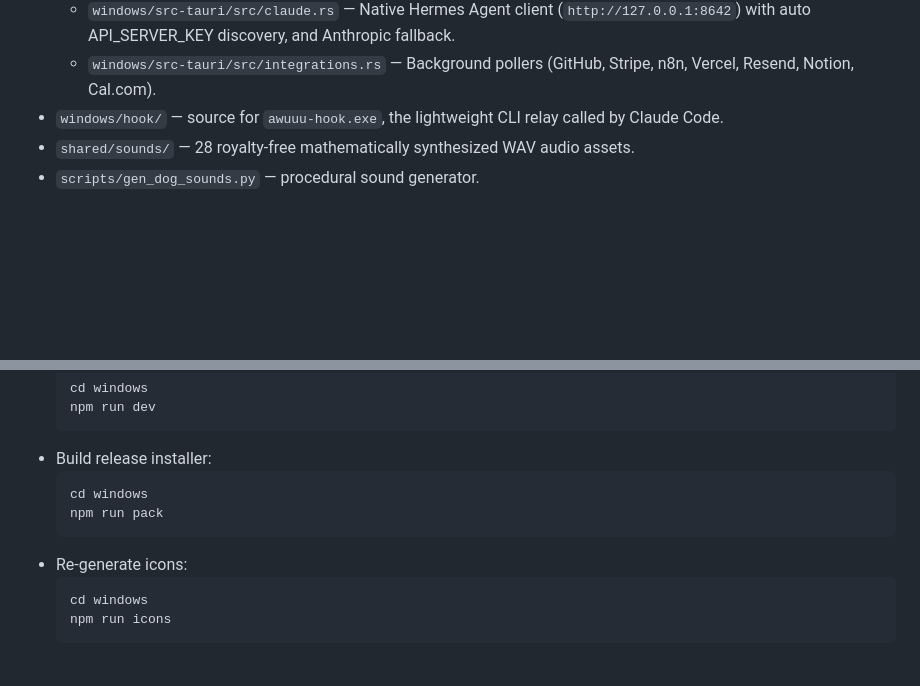
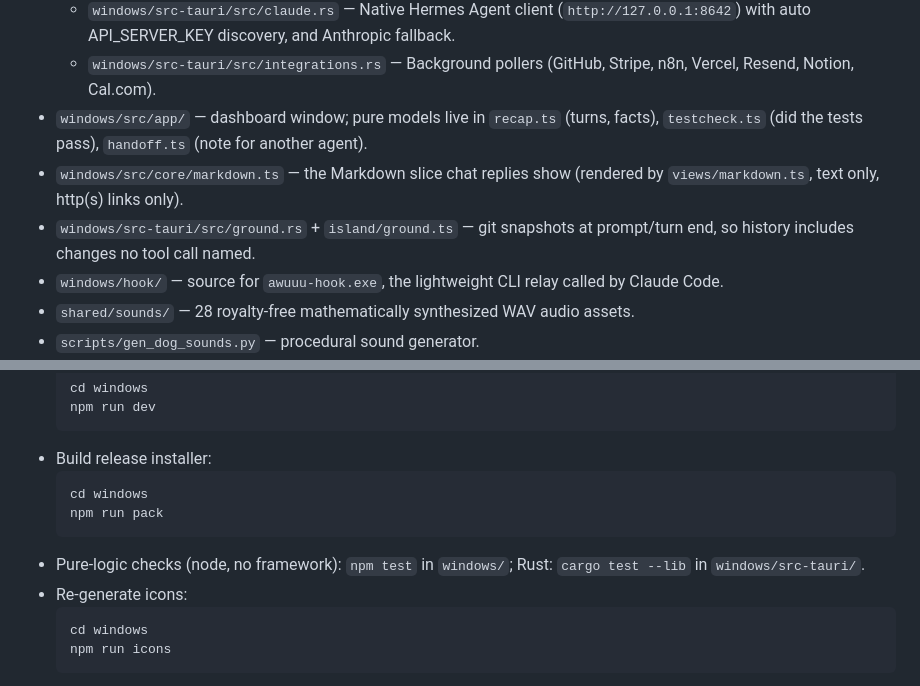
Before and after one commit to Thanawat-ONZro/Awuuu, a Markdown page: CLAUDE.md, 2 parts joined by grey strips. GitHub-like rendering; blank space fills up the shorter version.

Commit message:
docs: where the new modules live and how to run the checks
Co-Authored-By: Claude Sonnet 5.5 <noreply@anthropic.com>

````diff
--- a/CLAUDE.md
+++ b/CLAUDE.md
@@ -16,6 +16,9 @@ Awuuu is a top-of-screen dynamic island AI dog companion for Windows: Awuuu the
   - `windows/src-tauri/src/secrets.rs` — Windows Credential Manager integration.
   - `windows/src-tauri/src/claude.rs` — Native Hermes Agent client (`http://127.0.0.1:8642`) with auto API_SERVER_KEY discovery, and Anthropic fallback.
   - `windows/src-tauri/src/integrations.rs` — Background pollers (GitHub, Stripe, n8n, Vercel, Resend, Notion, Cal.com).
+- `windows/src/app/` — dashboard window; pure models live in `recap.ts` (turns, facts), `testcheck.ts` (did the tests pass), `handoff.ts` (note for another agent).
+- `windows/src/core/markdown.ts` — the Markdown slice chat replies show (rendered by `views/markdown.ts`, text only, http(s) links only).
+- `windows/src-tauri/src/ground.rs` + `island/ground.ts` — git snapshots at prompt/turn end, so history includes changes no tool call named.
 - `windows/hook/` — source for `awuuu-hook.exe`, the lightweight CLI relay called by Claude Code.
 - `shared/sounds/` — 28 royalty-free mathematically synthesized WAV audio assets.
 - `scripts/gen_dog_sounds.py` — procedural sound generator.
@@ -38,6 +41,7 @@ Awuuu is a top-of-screen dynamic island AI dog companion for Windows: Awuuu the
   cd windows
   npm run pack
   ```
+- Pure-logic checks (node, no framework): `npm test` in `windows/`; Rust: `cargo test --lib` in `windows/src-tauri/`.
 - Re-generate icons:
   ```powershell
   cd windows
````
